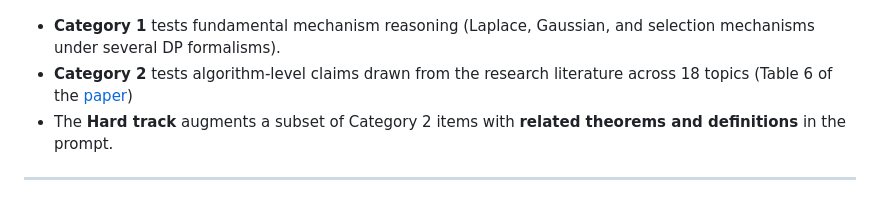
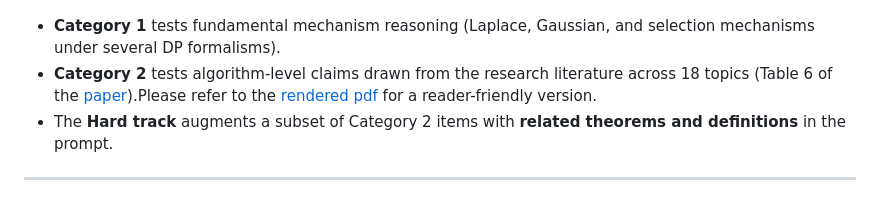
Before and after one commit to erchiw/DPriv-Bench, a Markdown page: README.md, the part around the change. GitHub-like rendering.

Commit message:
Enhance Category 2 description in README
Added a reference to the rendered PDF for Category 2.

```diff
--- a/README.md
+++ b/README.md
@@ -7,7 +7,7 @@
 ![DPriv-Bench overview](overview.png)
 
 - **Category 1** tests fundamental mechanism reasoning (Laplace, Gaussian, and selection mechanisms under several DP formalisms).
-- **Category 2** tests algorithm-level claims drawn from the research literature across 18 topics (Table 6 of the [paper](https://arxiv.org/abs/2604.15851))
+- **Category 2** tests algorithm-level claims drawn from the research literature across 18 topics (Table 6 of the [paper](https://arxiv.org/abs/2604.15851)).Please refer to the [rendered pdf](cate_2_metadata.pdf) for a reader-friendly version.
 - The **Hard track** augments a subset of Category 2 items with **related theorems and definitions** in the prompt.
 
 ---
```
